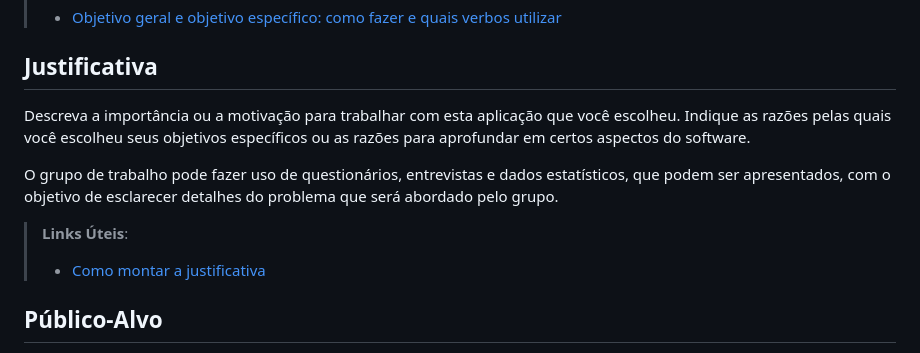
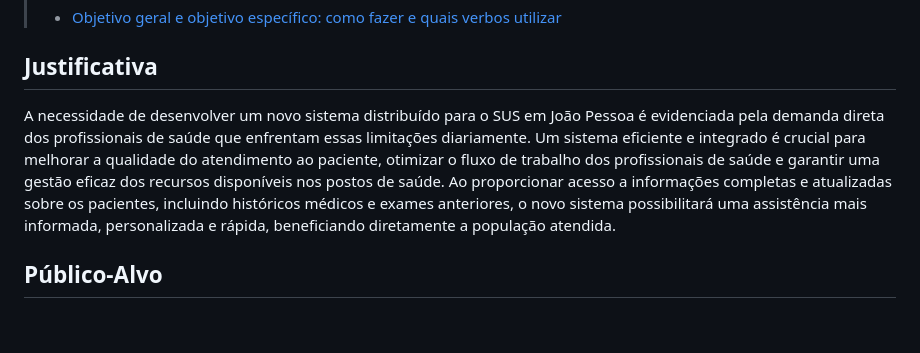
Before and after one commit to ICEI-PUC-Minas-PMV-ADS/pmv-ads-2024-1-e4-proj-dad-t2-pmv-ads-2024-1-e4-proj-dad-t2-grupo5, a Markdown page: docs/01-Documentação de Contexto.md, the part around the change. Drawn GitHub-style; blank space fills up the shorter version.

Commit message:
Update 01-Documentação de Contexto.md
justificativa adicionada

```diff
--- a/docs/01-Documentação de Contexto.md
+++ b/docs/01-Documentação de Contexto.md
@@ -16,12 +16,7 @@ Apresente também alguns (pelo menos 2) objetivos específicos dependendo de ond
 
 ## Justificativa
 
-Descreva a importância ou a motivação para trabalhar com esta aplicação que você escolheu. Indique as razões pelas quais você escolheu seus objetivos específicos ou as razões para aprofundar em certos aspectos do software.
-
-O grupo de trabalho pode fazer uso de questionários, entrevistas e dados estatísticos, que podem ser apresentados, com o objetivo de esclarecer detalhes do problema que será abordado pelo grupo.
-
-> **Links Úteis**:
-> - [Como montar a justificativa](https://guiadamonografia.com.br/como-montar-justificativa-do-tcc/)
+A necessidade de desenvolver um novo sistema distribuído para o SUS em João Pessoa é evidenciada pela demanda direta dos profissionais de saúde que enfrentam essas limitações diariamente. Um sistema eficiente e integrado é crucial para melhorar a qualidade do atendimento ao paciente, otimizar o fluxo de trabalho dos profissionais de saúde e garantir uma gestão eficaz dos recursos disponíveis nos postos de saúde. Ao proporcionar acesso a informações completas e atualizadas sobre os pacientes, incluindo históricos médicos e exames anteriores, o novo sistema possibilitará uma assistência mais informada, personalizada e rápida, beneficiando diretamente a população atendida.
 
 ## Público-Alvo
 
```
